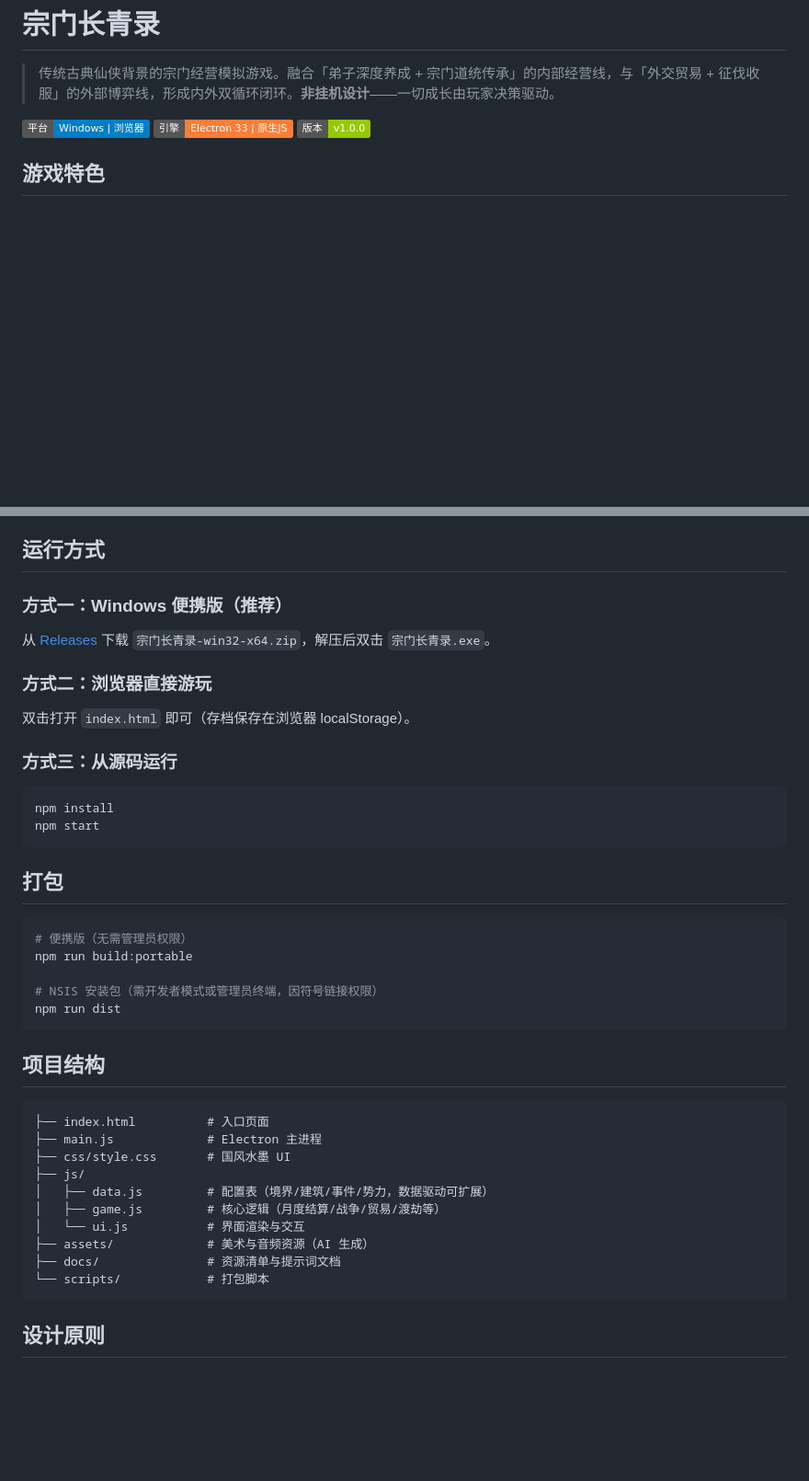
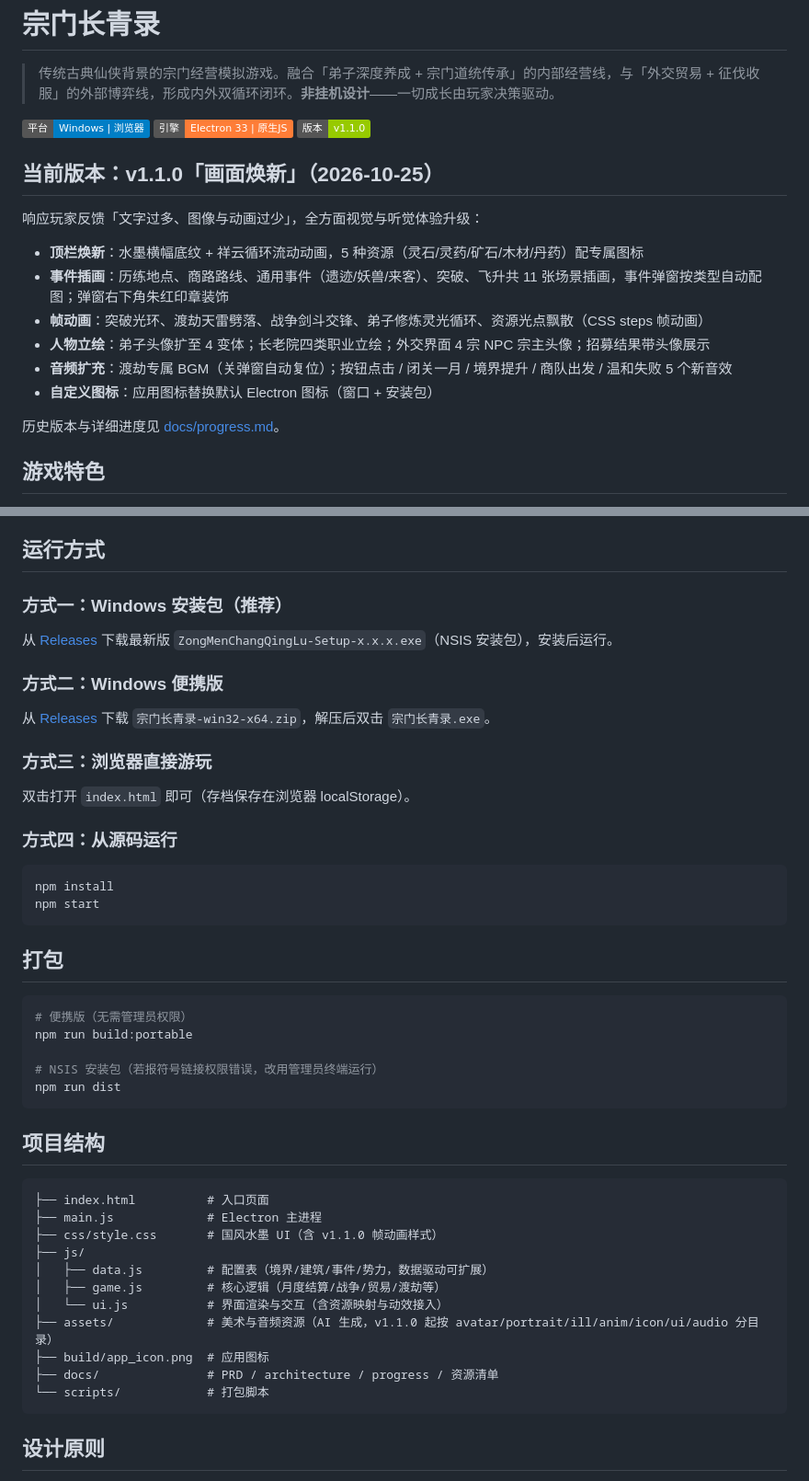
Before and after one commit to Muuurain/zongmen-changqinglu, a Markdown page: README.md, 2 parts joined by grey strips. Shown at 92% size. GitHub-like rendering; badges without logos; blank space fills up the shorter version.

Commit message:
README: 同步 v1.1.0 画面焕新内容、版本徽章与资源目录结构

````diff
--- a/README.md
+++ b/README.md
@@ -2,7 +2,20 @@
 
 > 传统古典仙侠背景的宗门经营模拟游戏。融合「弟子深度养成 + 宗门道统传承」的内部经营线，与「外交贸易 + 征伐收服」的外部博弈线，形成内外双循环闭环。**非挂机设计**——一切成长由玩家决策驱动。
 
-![平台](https://img.shields.io/badge/平台-Windows%20%7C%20浏览器-blue) ![引擎](https://img.shields.io/badge/引擎-Electron%2033%20%7C%20原生JS-orange) ![版本](https://img.shields.io/badge/版本-v1.0.0-green)
+![平台](https://img.shields.io/badge/平台-Windows%20%7C%20浏览器-blue) ![引擎](https://img.shields.io/badge/引擎-Electron%2033%20%7C%20原生JS-orange) ![版本](https://img.shields.io/badge/版本-v1.1.0-green)
+
+## 当前版本：v1.1.0「画面焕新」（2026-10-25）
+
+响应玩家反馈「文字过多、图像与动画过少」，全方面视觉与听觉体验升级：
+
+- **顶栏焕新**：水墨横幅底纹 + 祥云循环流动动画，5 种资源（灵石/灵药/矿石/木材/丹药）配专属图标
+- **事件插画**：历练地点、商路路线、通用事件（遗迹/妖兽/来客）、突破、飞升共 11 张场景插画，事件弹窗按类型自动配图；弹窗右下角朱红印章装饰
+- **帧动画**：突破光环、渡劫天雷劈落、战争剑斗交锋、弟子修炼灵光循环、资源光点飘散（CSS steps 帧动画）
+- **人物立绘**：弟子头像扩至 4 变体；长老院四类职业立绘；外交界面 4 宗 NPC 宗主头像；招募结果带头像展示
+- **音频扩充**：渡劫专属 BGM（关弹窗自动复位）；按钮点击 / 闭关一月 / 境界提升 / 商队出发 / 温和失败 5 个新音效
+- **自定义图标**：应用图标替换默认 Electron 图标（窗口 + 安装包）
+
+历史版本与详细进度见 [docs/progress.md](docs/progress.md)。
 
 ## 游戏特色
 
@@ -17,13 +30,16 @@
 
 ## 运行方式
 
-### 方式一：Windows 便携版（推荐）
+### 方式一：Windows 安装包（推荐）
+从 [Releases](../../releases) 下载最新版 `ZongMenChangQingLu-Setup-x.x.x.exe`（NSIS 安装包），安装后运行。
+
+### 方式二：Windows 便携版
 从 [Releases](../../releases) 下载 `宗门长青录-win32-x64.zip`，解压后双击 `宗门长青录.exe`。
 
-### 方式二：浏览器直接游玩
+### 方式三：浏览器直接游玩
 双击打开 `index.html` 即可（存档保存在浏览器 localStorage）。
 
-### 方式三：从源码运行
+### 方式四：从源码运行
 ```bash
 npm install
 npm start
@@ -35,7 +51,7 @@ npm start
 # 便携版（无需管理员权限）
 npm run build:portable
 
-# NSIS 安装包（需开发者模式或管理员终端，因符号链接权限）
+# NSIS 安装包（若报符号链接权限错误，改用管理员终端运行）
 npm run dist
 ```
 
@@ -44,13 +60,14 @@ npm run dist
 ```
 ├── index.html          # 入口页面
 ├── main.js             # Electron 主进程
-├── css/style.css       # 国风水墨 UI
+├── css/style.css       # 国风水墨 UI（含 v1.1.0 帧动画样式）
 ├── js/
 │   ├── data.js         # 配置表（境界/建筑/事件/势力，数据驱动可扩展）
 │   ├── game.js         # 核心逻辑（月度结算/战争/贸易/渡劫等）
-│   └── ui.js           # 界面渲染与交互
-├── assets/             # 美术与音频资源（AI 生成）
-├── docs/               # 资源清单与提示词文档
+│   └── ui.js           # 界面渲染与交互（含资源映射与动效接入）
+├── assets/             # 美术与音频资源（AI 生成，v1.1.0 起按 avatar/portrait/ill/anim/icon/ui/audio 分目录）
+├── build/app_icon.png  # 应用图标
+├── docs/               # PRD / architecture / progress / 资源清单
 └── scripts/            # 打包脚本
 ```
 
````
